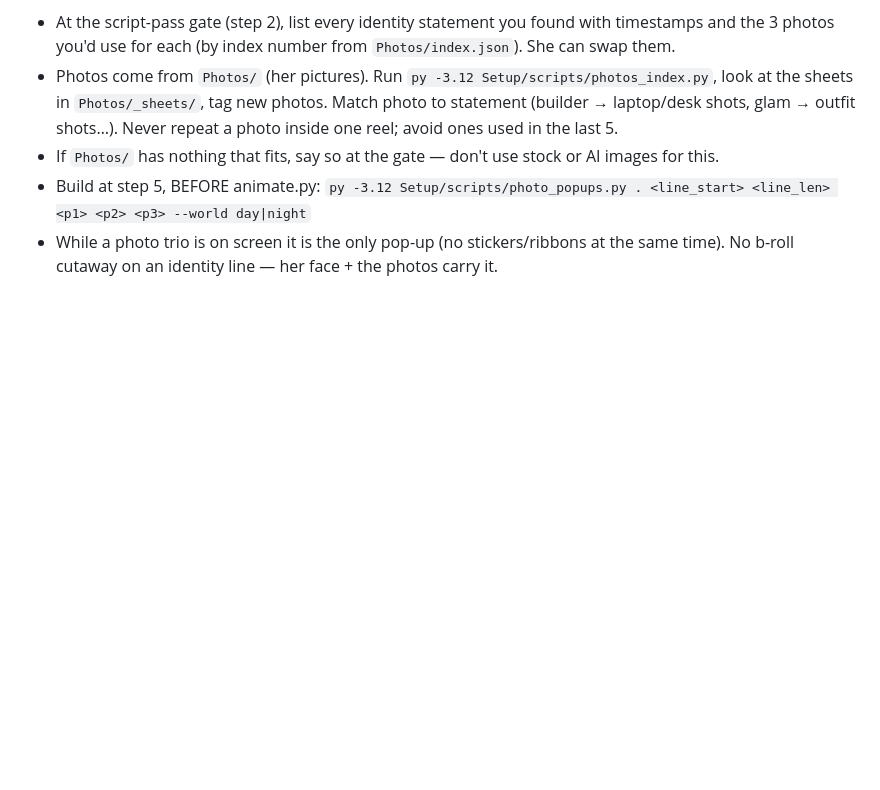
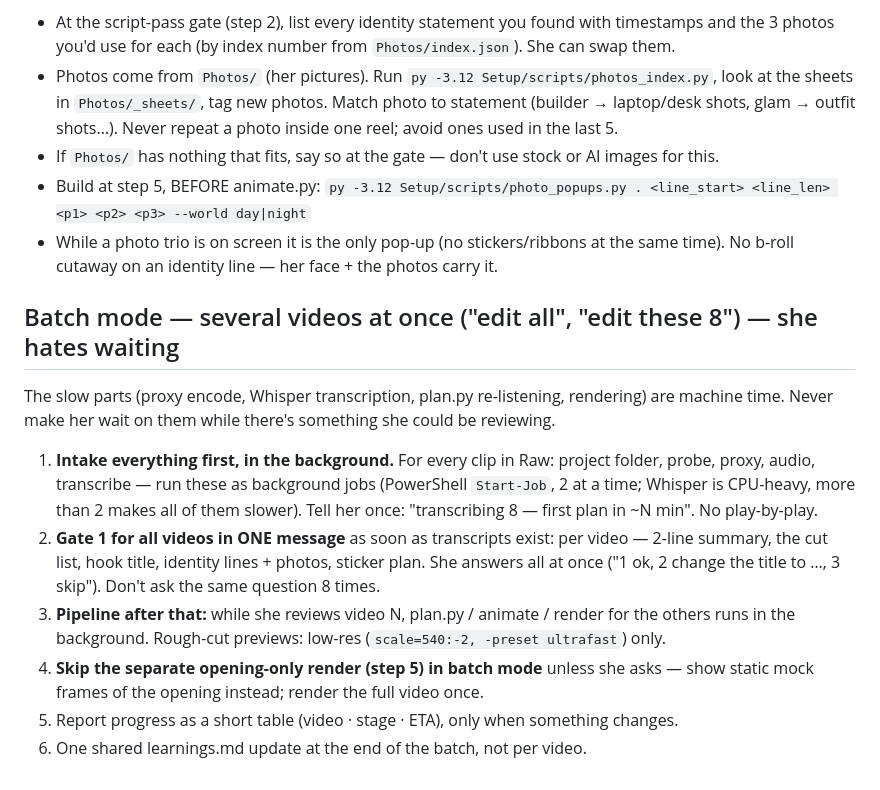
Before and after one commit to dollyshahani/Documents, a Markdown page: video-editor/CLAUDE.md, the part around the change. Rendered like a GitHub page; blank space fills up the shorter version.

Commit message:
Editor: batch mode for multiple videos (background jobs, one combined gate)
Co-Authored-By: Claude Opus 5.5 <noreply@anthropic.com>
Claude-Session: https://claude.ai/code/session_01VY6QMGhTbqrdMQgZa1zRd3

```diff
--- a/video-editor/CLAUDE.md
+++ b/video-editor/CLAUDE.md
@@ -154,3 +154,20 @@ polaroid pop-ups, staggered 0.25 s, on that line, leaving together when the line
   `py -3.12 Setup/scripts/photo_popups.py . <line_start> <line_len> <p1> <p2> <p3> --world day|night`
 - While a photo trio is on screen it is the only pop-up (no stickers/ribbons at the same time).
   No b-roll cutaway on an identity line — her face + the photos carry it.
+
+## Batch mode — several videos at once ("edit all", "edit these 8") — she hates waiting
+The slow parts (proxy encode, Whisper transcription, plan.py re-listening, rendering) are machine
+time. Never make her wait on them while there's something she could be reviewing.
+1. **Intake everything first, in the background.** For every clip in Raw: project folder, probe,
+   proxy, audio, transcribe — run these as background jobs (PowerShell `Start-Job`, 2 at a time;
+   Whisper is CPU-heavy, more than 2 makes all of them slower). Tell her once: "transcribing 8 —
+   first plan in ~N min". No play-by-play.
+2. **Gate 1 for all videos in ONE message** as soon as transcripts exist: per video — 2-line
+   summary, the cut list, hook title, identity lines + photos, sticker plan. She answers all at once
+   ("1 ok, 2 change the title to …, 3 skip"). Don't ask the same question 8 times.
+3. **Pipeline after that:** while she reviews video N, plan.py / animate / render for the others
+   runs in the background. Rough-cut previews: low-res (`scale=540:-2, -preset ultrafast`) only.
+4. **Skip the separate opening-only render (step 5) in batch mode** unless she asks — show static
+   mock frames of the opening instead; render the full video once.
+5. Report progress as a short table (video · stage · ETA), only when something changes.
+6. One shared learnings.md update at the end of the batch, not per video.
```
